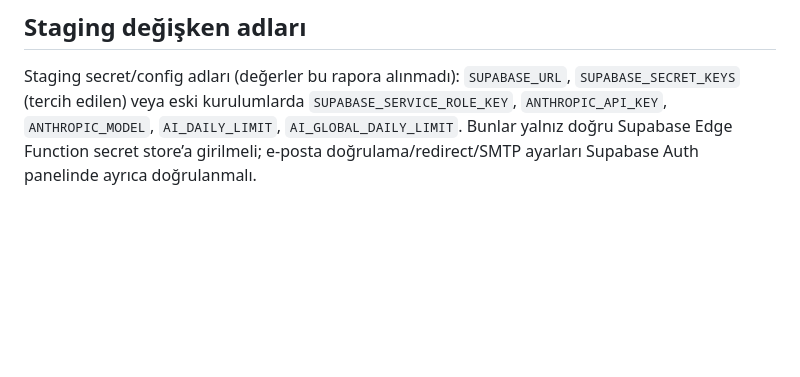
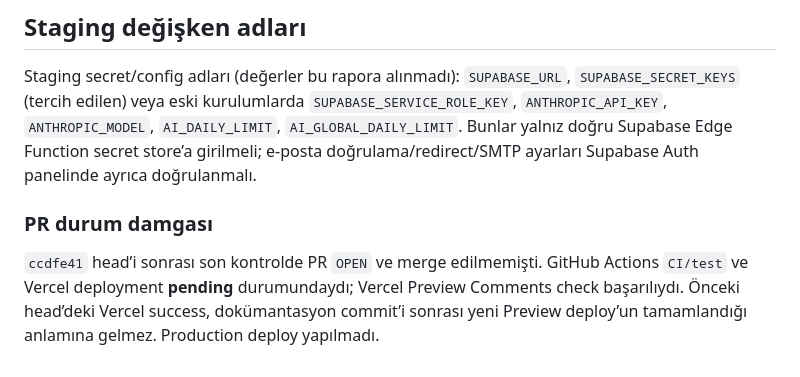
Before and after one commit to ayseguldundar/navigaltor, a Markdown page: docs/PILOT-CTO-AUDIT-20261106.md, the part around the change. Rendered like a GitHub page; blank space fills up the shorter version.

Commit message:
docs: record latest PR check status
Co-authored-by: Manus <dev-agent@manus.ai>

```diff
--- a/docs/PILOT-CTO-AUDIT-20261106.md
+++ b/docs/PILOT-CTO-AUDIT-20261106.md
@@ -106,3 +106,8 @@ Son test turunda `tests/security-mock.mjs` de eklendi ve `npm test` akışına b
 ## Staging değişken adları
 
 Staging secret/config adları (değerler bu rapora alınmadı): `SUPABASE_URL`, `SUPABASE_SECRET_KEYS` (tercih edilen) veya eski kurulumlarda `SUPABASE_SERVICE_ROLE_KEY`, `ANTHROPIC_API_KEY`, `ANTHROPIC_MODEL`, `AI_DAILY_LIMIT`, `AI_GLOBAL_DAILY_LIMIT`. Bunlar yalnız doğru Supabase Edge Function secret store’a girilmeli; e-posta doğrulama/redirect/SMTP ayarları Supabase Auth panelinde ayrıca doğrulanmalı.
+
+
+### PR durum damgası
+
+`ccdfe41` head’i sonrası son kontrolde PR `OPEN` ve merge edilmemişti. GitHub Actions `CI/test` ve Vercel deployment **pending** durumundaydı; Vercel Preview Comments check başarılıydı. Önceki head’deki Vercel success, dokümantasyon commit’i sonrası yeni Preview deploy’un tamamlandığı anlamına gelmez. Production deploy yapılmadı.
```
